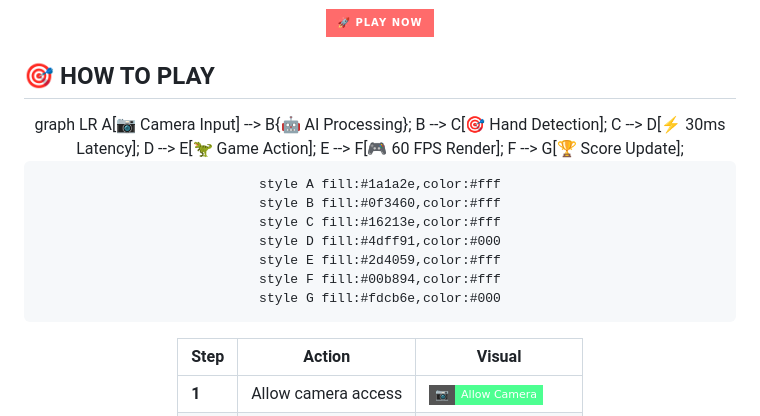
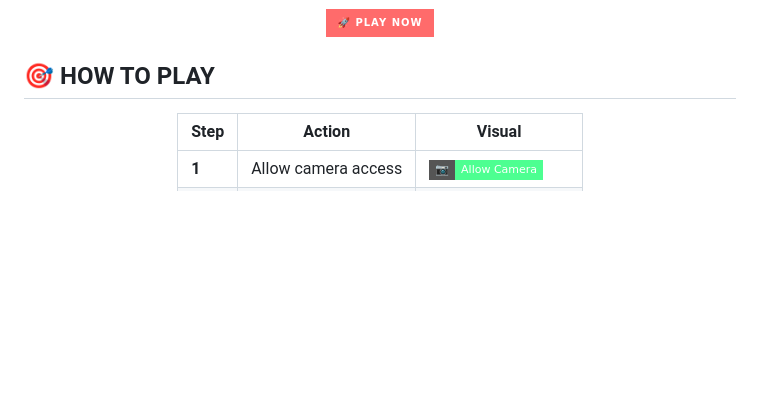
Before and after one commit to DivyangUGitHub/Dino-Game, a Markdown page: README.md, the part around the change. Drawn GitHub-style; badges without logos; blank space fills up the shorter version.

```diff
--- a/README.md
+++ b/README.md
@@ -200,21 +200,7 @@ python -m http.server 8000
 ## 🎯 **HOW TO PLAY**
 
 <div align="center">
-graph LR
-    A[📷 Camera Input] --> B{🤖 AI Processing};
-    B --> C[🎯 Hand Detection];
-    C --> D[⚡ 30ms Latency];
-    D --> E[🦖 Game Action];
-    E --> F[🎮 60 FPS Render];
-    F --> G[🏆 Score Update];
 
-    style A fill:#1a1a2e,color:#fff
-    style B fill:#0f3460,color:#fff
-    style C fill:#16213e,color:#fff
-    style D fill:#4dff91,color:#000
-    style E fill:#2d4059,color:#fff
-    style F fill:#00b894,color:#fff
-    style G fill:#fdcb6e,color:#000
 
 | Step | Action | Visual |
 |------|--------|--------|
```
